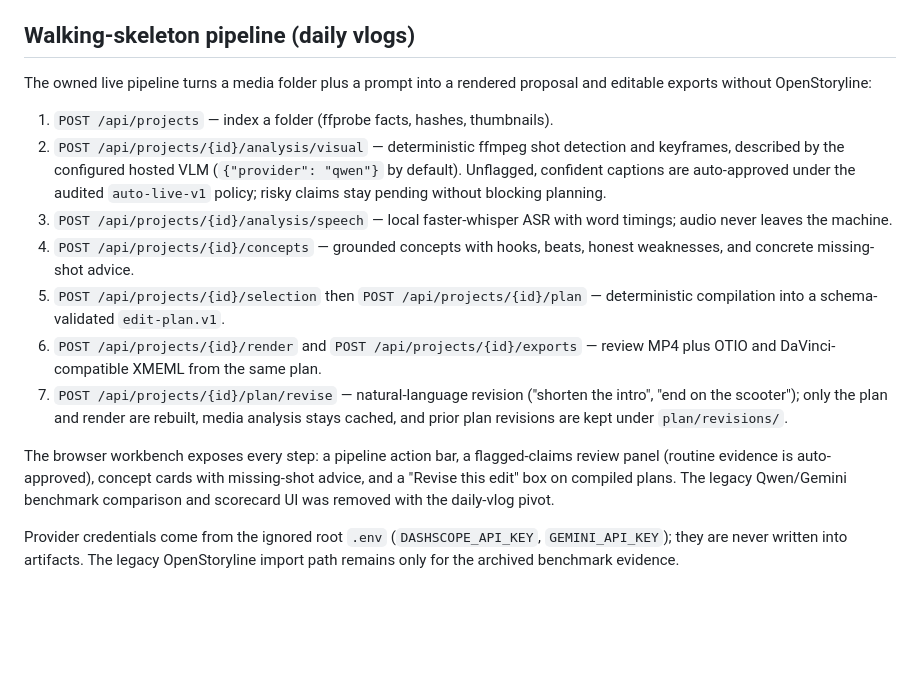
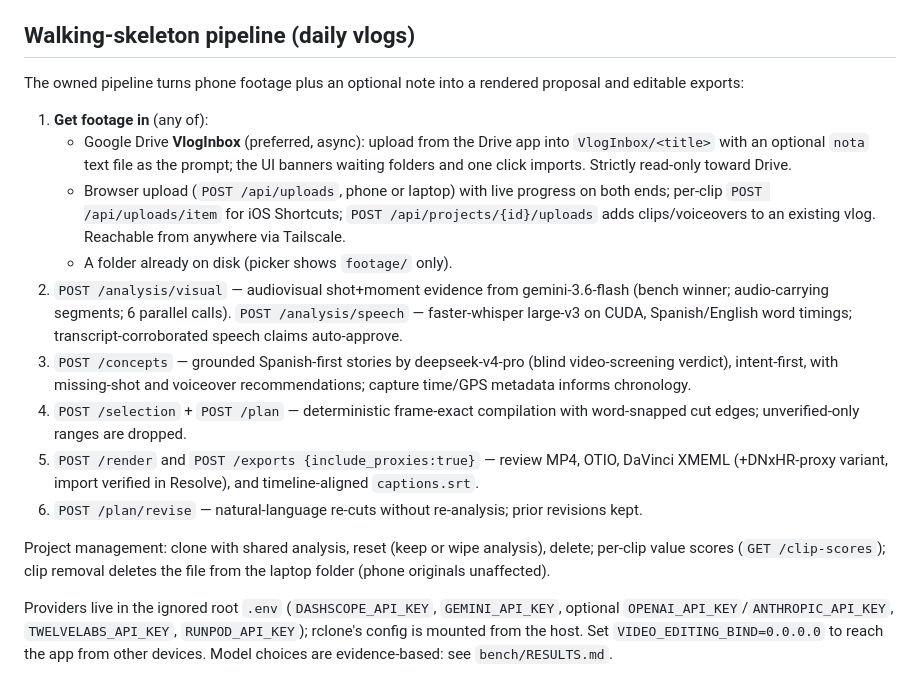
Before and after one commit to vSebas/video-edit, a Markdown page: app/README.md, the part around the change. Drawn GitHub-style; blank space fills up the shorter version.

Commit message:
docs: catch documentation up to the phone-first capture loop
Co-Authored-By: Claude Fable 5 <noreply@anthropic.com>

```diff
--- a/app/README.md
+++ b/app/README.md
@@ -46,35 +46,41 @@ content-addressed revisions under its `versions/` directory.
 
 ## Walking-skeleton pipeline (daily vlogs)
 
-The owned live pipeline turns a media folder plus a prompt into a rendered
-proposal and editable exports without OpenStoryline:
+The owned pipeline turns phone footage plus an optional note into a rendered
+proposal and editable exports:
 
-1. `POST /api/projects` — index a folder (ffprobe facts, hashes, thumbnails).
-2. `POST /api/projects/{id}/analysis/visual` — deterministic ffmpeg shot
-   detection and keyframes, described by the configured hosted VLM
-   (`{"provider": "qwen"}` by default). Unflagged, confident captions are
-   auto-approved under the audited `auto-live-v1` policy; risky claims stay
-   pending without blocking planning.
-3. `POST /api/projects/{id}/analysis/speech` — local faster-whisper ASR with
-   word timings; audio never leaves the machine.
-4. `POST /api/projects/{id}/concepts` — grounded concepts with hooks, beats,
-   honest weaknesses, and concrete missing-shot advice.
-5. `POST /api/projects/{id}/selection` then `POST /api/projects/{id}/plan` —
-   deterministic compilation into a schema-validated `edit-plan.v1`.
-6. `POST /api/projects/{id}/render` and `POST /api/projects/{id}/exports` —
-   review MP4 plus OTIO and DaVinci-compatible XMEML from the same plan.
-7. `POST /api/projects/{id}/plan/revise` — natural-language revision
-   ("shorten the intro", "end on the scooter"); only the plan and render are
-   rebuilt, media analysis stays cached, and prior plan revisions are kept
-   under `plan/revisions/`.
+1. **Get footage in** (any of):
+   - Google Drive **VlogInbox** (preferred, async): upload from the Drive
+     app into `VlogInbox/<title>` with an optional `nota` text file as the
+     prompt; the UI banners waiting folders and one click imports.
+     Strictly read-only toward Drive.
+   - Browser upload (`POST /api/uploads`, phone or laptop) with live
+     progress on both ends; per-clip `POST /api/uploads/item` for iOS
+     Shortcuts; `POST /api/projects/{id}/uploads` adds clips/voiceovers to
+     an existing vlog. Reachable from anywhere via Tailscale.
+   - A folder already on disk (picker shows `footage/` only).
+2. `POST /analysis/visual` — audiovisual shot+moment evidence from
+   gemini-3.6-flash (bench winner; audio-carrying segments; 6 parallel
+   calls). `POST /analysis/speech` — faster-whisper large-v3 on CUDA,
+   Spanish/English word timings; transcript-corroborated speech claims
+   auto-approve.
+3. `POST /concepts` — grounded Spanish-first stories by deepseek-v4-pro
+   (blind video-screening verdict), intent-first, with missing-shot and
+   voiceover recommendations; capture time/GPS metadata informs chronology.
+4. `POST /selection` + `POST /plan` — deterministic frame-exact compilation
+   with word-snapped cut edges; unverified-only ranges are dropped.
+5. `POST /render` and `POST /exports {include_proxies:true}` — review MP4,
+   OTIO, DaVinci XMEML (+DNxHR-proxy variant, import verified in Resolve),
+   and timeline-aligned `captions.srt`.
+6. `POST /plan/revise` — natural-language re-cuts without re-analysis;
+   prior revisions kept.
 
-The browser workbench exposes every step: a pipeline action bar, a
-flagged-claims review panel (routine evidence is auto-approved), concept
-cards with missing-shot advice, and a "Revise this edit" box on compiled
-plans. The legacy Qwen/Gemini benchmark comparison and scorecard UI was
-removed with the daily-vlog pivot.
+Project management: clone with shared analysis, reset (keep or wipe
+analysis), delete; per-clip value scores (`GET /clip-scores`); clip removal
+deletes the file from the laptop folder (phone originals unaffected).
 
-Provider credentials come from the ignored root `.env`
-(`DASHSCOPE_API_KEY`, `GEMINI_API_KEY`); they are never written into
-artifacts. The legacy OpenStoryline import path remains only for the archived
-benchmark evidence.
+Providers live in the ignored root `.env` (`DASHSCOPE_API_KEY`,
+`GEMINI_API_KEY`, optional `OPENAI_API_KEY`/`ANTHROPIC_API_KEY`,
+`TWELVELABS_API_KEY`, `RUNPOD_API_KEY`); rclone's config is mounted from
+the host. Set `VIDEO_EDITING_BIND=0.0.0.0` to reach the app from other
+devices. Model choices are evidence-based: see `bench/RESULTS.md`.
```
Also changed, not shown: STATUS_AND_ROADMAP.md (+46 -11 lines), app/VALIDATION.md (+15 -0 lines).
